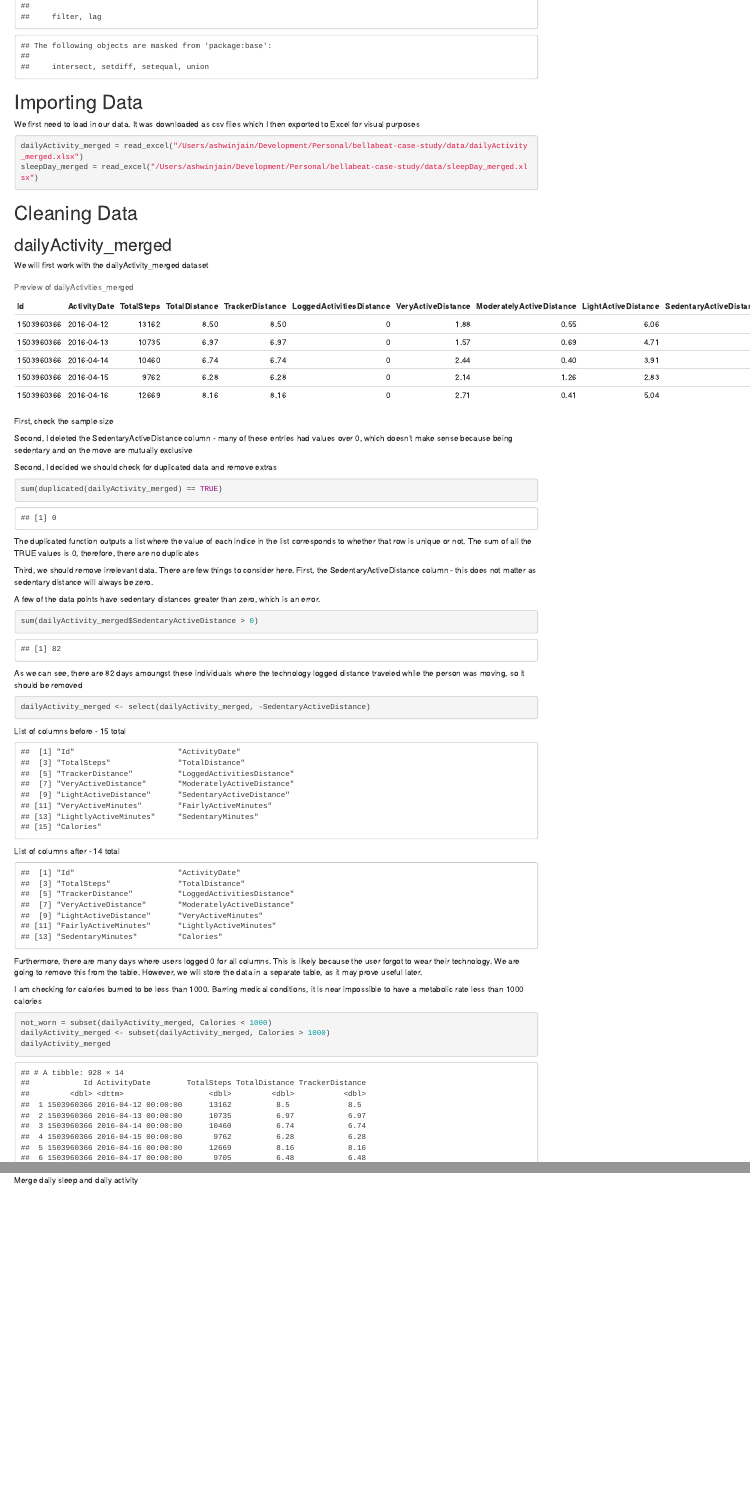
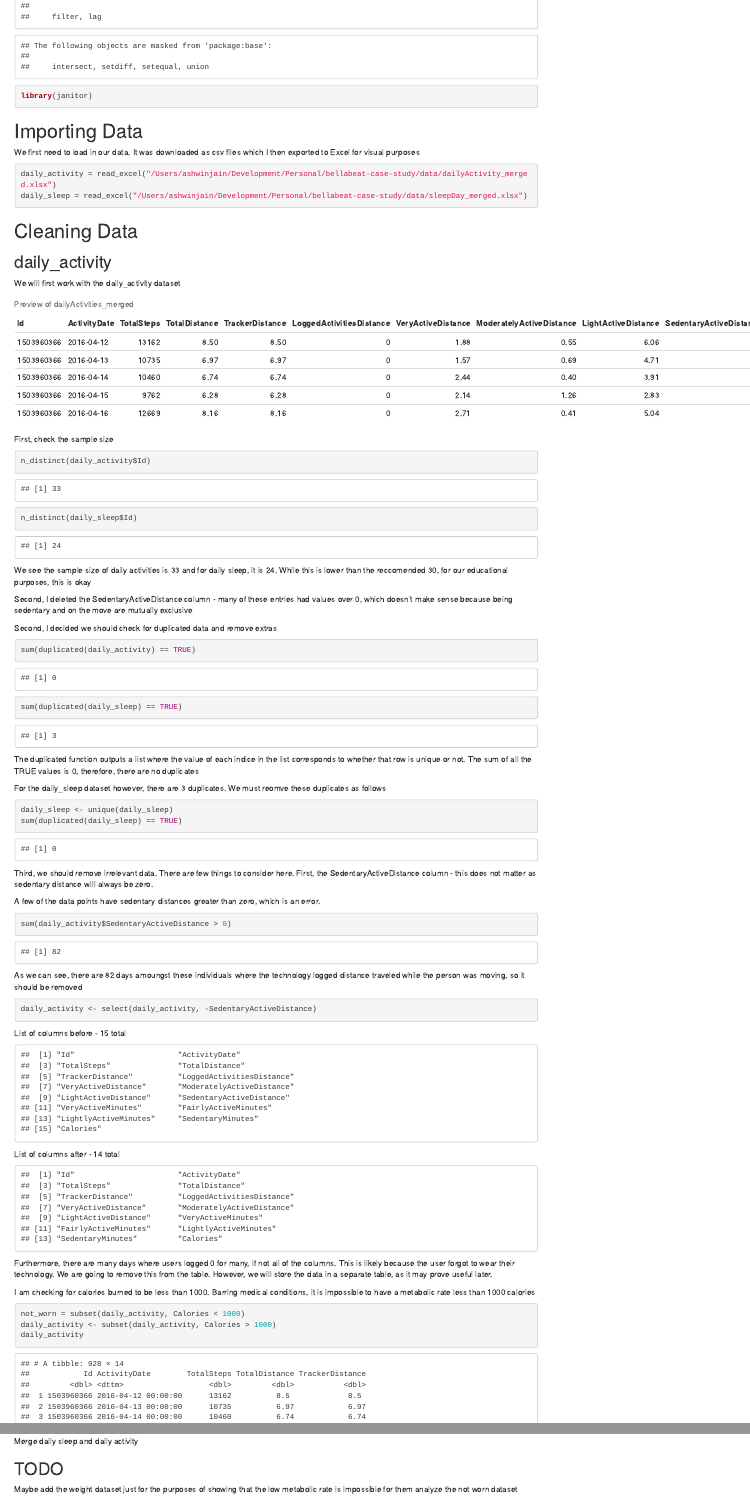
Before and after one commit to ashwinjain/bellabeat-case-study, an R Markdown document (r/Bellabeat Case Study.Rmd): the page in a window 1100 px wide, from 300 px down, and a second part further down, joined at a grey line. Rendered offline with R 4.5, knitr and Pandoc, with nearby package versions; column names are cleaned by a stand-in for the janitor package.

Commit message:
more data cleaning done

````diff
--- a/r/Bellabeat Case Study.Rmd
+++ b/r/Bellabeat Case Study.Rmd
@@ -22,6 +22,7 @@ library(readxl)
 library(Rcpp)
 library(magrittr)
 library(dplyr)
+library(janitor)
 ```
 
 # Importing Data
@@ -29,35 +30,49 @@ library(dplyr)
 We first need to load in our data. It was downloaded as csv files which I then exported to Excel for visual purposes
 
 ```{r import}
-dailyActivity_merged = read_excel("/Users/ashwinjain/Development/Personal/bellabeat-case-study/data/dailyActivity_merged.xlsx")
-sleepDay_merged = read_excel("/Users/ashwinjain/Development/Personal/bellabeat-case-study/data/sleepDay_merged.xlsx")
+daily_activity = read_excel("/Users/ashwinjain/Development/Personal/bellabeat-case-study/data/dailyActivity_merged.xlsx")
+daily_sleep = read_excel("/Users/ashwinjain/Development/Personal/bellabeat-case-study/data/sleepDay_merged.xlsx")
 ```
 
 # Cleaning Data
 
-## dailyActivity_merged
+## daily_activity
 
-We will first work with the dailyActivity_merged dataset
+We will first work with the daily_activity dataset
 
-```{r view dailyActivity_merged, echo=FALSE}
+```{r view daily_activity, echo=FALSE}
 
-knitr::kable(dailyActivity_merged[1:5, ], caption="Preview of dailyActivities_merged")
+knitr::kable(daily_activity[1:5, ], caption="Preview of dailyActivities_merged")
 
-col_before = colnames(dailyActivity_merged)
+col_before = colnames(daily_activity)
 ```
 
 First, check the sample size
+```{r sample size}
+n_distinct(daily_activity$Id)
+n_distinct(daily_sleep$Id)
+```
+
+We see the sample size of daily activities is 33 and for daily sleep, it is 24. While this is lower than the reccomended 30, for our educational purposes, this is okay
 
 Second, I deleted the SedentaryActiveDistance column - many of these entries had values over 0, which doesn't make sense because being sedentary and on the move are mutually exclusive
 
 
 Second, I decided we should check for duplicated data and remove extras
 
-```{r dup-dailyAvtivity}
-sum(duplicated(dailyActivity_merged) == TRUE)
+```{r dup}
+sum(duplicated(daily_activity) == TRUE)
+sum(duplicated(daily_sleep) == TRUE)
 ```
 
 The duplicated function outputs a list where the value of each indice in the list corresponds to whether that row is unique or not. The sum of all the TRUE values is 0, therefore, there are no duplicates
+
+For the daily_sleep dataset however, there are 3 duplicates. We must reomve these duplicates as follows
+
+```{r remove duplicates}
+daily_sleep <- unique(daily_sleep)
+sum(duplicated(daily_sleep) == TRUE)
+```
 
 
 Third, we should remove irrelevant data. There are few things to consider here. First, the SedentaryActiveDistance column - this does not matter as sedentary distance will always be zero.
@@ -66,14 +81,14 @@ A few of the data points have sedentary distances greater than zero, which is an
 
 
 ```{r distance>0 d}
-sum(dailyActivity_merged$SedentaryActiveDistance > 0)
+sum(daily_activity$SedentaryActiveDistance > 0)
 ```
 
 As we can see, there are 82 days amoungst these individuals where the technology logged distance traveled while the person was moving, so it should be removed
 
 
 ```{r delete SedentaryActiveDistance}
-dailyActivity_merged <- select(dailyActivity_merged, -SedentaryActiveDistance)
+daily_activity <- select(daily_activity, -SedentaryActiveDistance)
 ```
 
 
@@ -88,14 +103,14 @@ colnames(dailyActivity_merged)
 ```
 
 
-Furthermore, there are many days where users logged 0 for all columns. This is likely because the user forgot to wear their technology. We are going to remove this from the table. However, we will store the data in a separate table, as it may prove useful later.
+Furthermore, there are many days where users logged 0 for many, if not all of the columns. This is likely because the user forgot to wear their technology. We are going to remove this from the table. However, we will store the data in a separate table, as it may prove useful later.
 
-I am checking for calories burned to be less than 1000. Barring medical conditions, it is near impossible to have a metabolic rate less than 1000 calories
+I am checking for calories burned to be less than 1000. Barring medical conditions, it is impossible to have a metabolic rate less than 1000 calories
 
 ```{r notworn}
-not_worn = subset(dailyActivity_merged, Calories < 1000)
-dailyActivity_merged <- subset(dailyActivity_merged, Calories > 1000)
-dailyActivity_merged
+not_worn = subset(daily_activity, Calories < 1000)
+daily_activity <- subset(daily_activity, Calories > 1000)
+daily_activity
 ```
 
 
@@ -104,0 +130,3 @@ Merge daily sleep and daily activity
+## TODO
+Maybe add the weight dataset just for the purposes of showing that the low metabolic rate is impossible for them
+analyze the not worn dataset
````
Also changed, not shown: r/Bellabeat-Case-Study.html, r/Bellabeat Case Study.Rmd (14 more changed lines), 1 other file.
